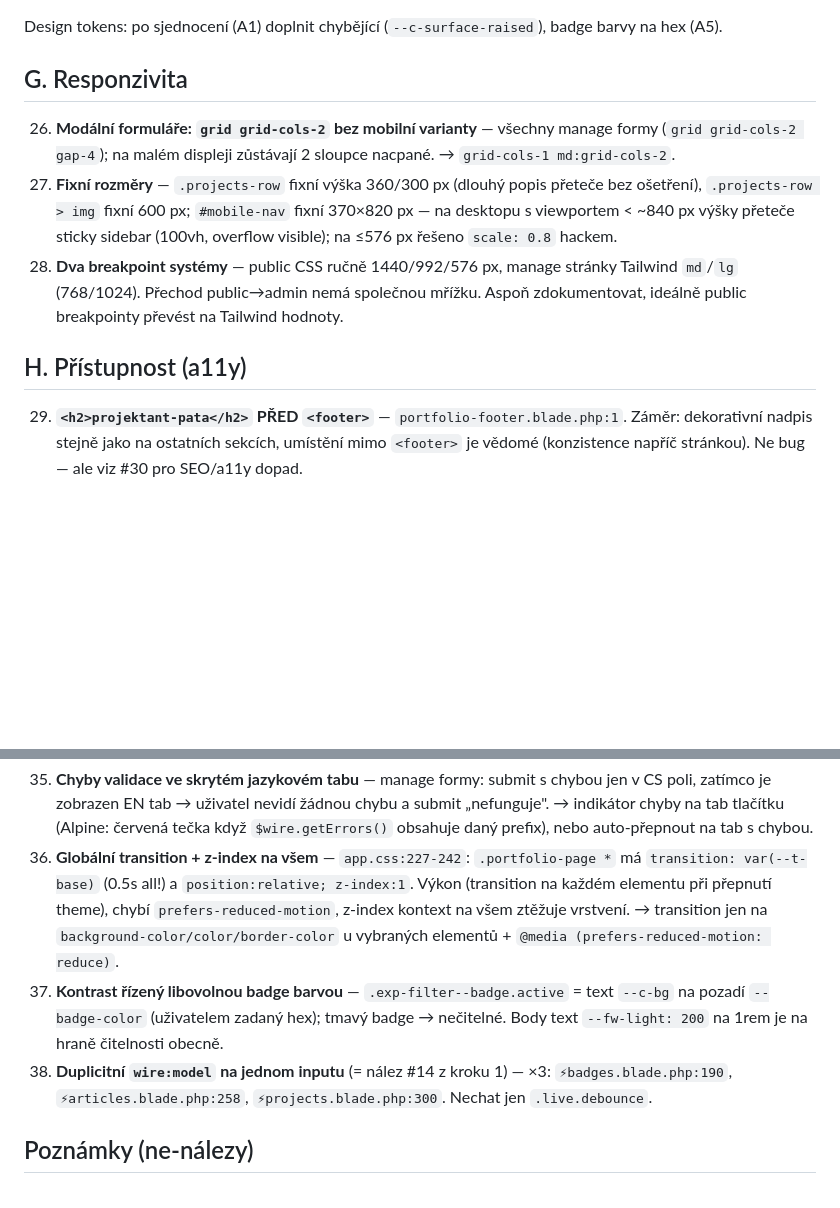
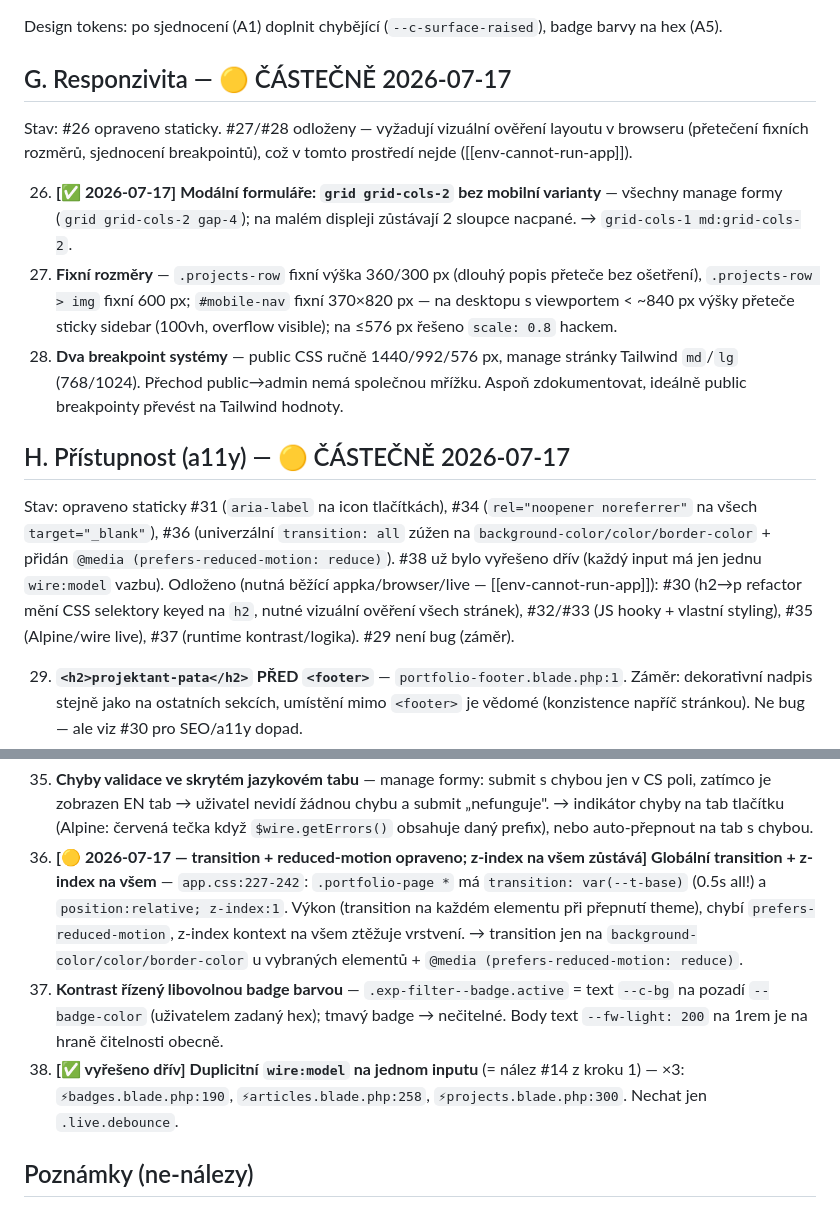
Before and after one commit to projektant-pata/portfolio, a Markdown page: docs/design-audit-findings.md, 2 parts joined by grey strips. Rendered like a GitHub page; blank space fills up the shorter version.

Commit message:
docs: mark design-audit G/H findings status
Annotate sections G (responsiveness) and H (a11y) with what was
fixed today (#26/#31/#34/#36, #38 already resolved) and what stays
deferred pending a running app.

Co-Authored-By: Claude Opus 4.8 <noreply@anthropic.com>
Claude-Session: https://claude.ai/code/session_014Gp4mJnCbcFW4XcEbA6qYo

```diff
--- a/docs/design-audit-findings.md
+++ b/docs/design-audit-findings.md
@@ -112,13 +112,17 @@ PHP strana (mimo scope designu, ale souvisí): CRUD logika manage stránek (sear
 
 Design tokens: po sjednocení (A1) doplnit chybějící (`--c-surface-raised`), badge barvy na hex (A5).
 
-## G. Responzivita
+## G. Responzivita — 🟡 ČÁSTEČNĚ 2026-07-17
 
-26. **Modální formuláře: `grid grid-cols-2` bez mobilní varianty** — všechny manage formy (`grid grid-cols-2 gap-4`); na malém displeji zůstávají 2 sloupce nacpané. → `grid-cols-1 md:grid-cols-2`.
+Stav: #26 opraveno staticky. #27/#28 odloženy — vyžadují vizuální ověření layoutu v browseru (přetečení fixních rozměrů, sjednocení breakpointů), což v tomto prostředí nejde ([[env-cannot-run-app]]).
+
+26. **[✅ 2026-07-17]** **Modální formuláře: `grid grid-cols-2` bez mobilní varianty** — všechny manage formy (`grid grid-cols-2 gap-4`); na malém displeji zůstávají 2 sloupce nacpané. → `grid-cols-1 md:grid-cols-2`.
 27. **Fixní rozměry** — `.projects-row` fixní výška 360/300 px (dlouhý popis přeteče bez ošetření), `.projects-row > img` fixní 600 px; `#mobile-nav` fixní 370×820 px — na desktopu s viewportem < ~840 px výšky přeteče sticky sidebar (100vh, overflow visible); na ≤576 px řešeno `scale: 0.8` hackem.
 28. **Dva breakpoint systémy** — public CSS ručně 1440/992/576 px, manage stránky Tailwind `md`/`lg` (768/1024). Přechod public→admin nemá společnou mřížku. Aspoň zdokumentovat, ideálně public breakpointy převést na Tailwind hodnoty.
 
-## H. Přístupnost (a11y)
+## H. Přístupnost (a11y) — 🟡 ČÁSTEČNĚ 2026-07-17
+
+Stav: opraveno staticky #31 (`aria-label` na icon tlačítkách), #34 (`rel="noopener noreferrer"` na všech `target="_blank"`), #36 (univerzální `transition: all` zúžen na `background-color/color/border-color` + přidán `@media (prefers-reduced-motion: reduce)`). #38 už bylo vyřešeno dřív (každý input má jen jednu `wire:model` vazbu). Odloženo (nutná běžící appka/browser/live — [[env-cannot-run-app]]): #30 (h2→p refactor mění CSS selektory keyed na `h2`, nutné vizuální ověření všech stránek), #32/#33 (JS hooky + vlastní styling), #35 (Alpine/wire live), #37 (runtime kontrast/logika). #29 není bug (záměr).
 
 29. **`<h2>projektant-pata</h2>` PŘED `<footer>`** — `portfolio-footer.blade.php:1`. Záměr: dekorativní nadpis stejně jako na ostatních sekcích, umístění mimo `<footer>` je vědomé (konzistence napříč stránkou). Ne bug — ale viz #30 pro SEO/a11y dopad.
 30. **Rozbitá hierarchie nadpisů kvůli dekorativním `h2`** — obří `h2` watermarky na každé sekci (záměr, ne chyba) skutečně nesou tag `<h2>`, takže search engine i screen reader outline je zaplaven opakovaným dekorativním textem místo skutečné struktury obsahu; `h3` ve stats kartách obsahuje jen číslo, `h1 → h4` skok v hero. **SEO dopad**: Google používá heading outline k pochopení struktury stránky — dekorativní watermarky v `h2` ředí relevanci skutečných nadpisů sekcí a matou strukturovaná data. **Návrh**: dekorativní watermark texty přepsat na `<p aria-hidden="true">` / `<div>` (vizuálně beze změny), a každé sekci dát *skutečný* sémantický nadpis (může být `sr-only`/vizuálně skrytý pokud dekorativní text sekci dostatečně popisuje vizuálně) tak, aby `h1 → h2 → h3` hierarchie odpovídala skutečnému obsahu. Čísla statistik nejsou nadpisy.
@@ -129,7 +133,7 @@ Design tokens: po sjednocení (A1) doplnit chybějící (`--c-surface-raised`),
 35. **Chyby validace ve skrytém jazykovém tabu** — manage formy: submit s chybou jen v CS poli, zatímco je zobrazen EN tab → uživatel nevidí žádnou chybu a submit „nefunguje". → indikátor chyby na tab tlačítku (Alpine: červená tečka když `$wire.getErrors()` obsahuje daný prefix), nebo auto-přepnout na tab s chybou.
-36. **Globální transition + z-index na všem** — `app.css:227-242`: `.portfolio-page *` má `transition: var(--t-base)` (0.5s all!) a `position:relative; z-index:1`. Výkon (transition na každém elementu při přepnutí theme), chybí `prefers-reduced-motion`, z-index kontext na všem ztěžuje vrstvení. → transition jen na `background-color/color/border-color` u vybraných elementů + `@media (prefers-reduced-motion: reduce)`.
+36. **[🟡 2026-07-17 — transition + reduced-motion opraveno; z-index na všem zůstává]** **Globální transition + z-index na všem** — `app.css:227-242`: `.portfolio-page *` má `transition: var(--t-base)` (0.5s all!) a `position:relative; z-index:1`. Výkon (transition na každém elementu při přepnutí theme), chybí `prefers-reduced-motion`, z-index kontext na všem ztěžuje vrstvení. → transition jen na `background-color/color/border-color` u vybraných elementů + `@media (prefers-reduced-motion: reduce)`.
 37. **Kontrast řízený libovolnou badge barvou** — `.exp-filter--badge.active` = text `--c-bg` na pozadí `--badge-color` (uživatelem zadaný hex); tmavý badge → nečitelné. Body text `--fw-light: 200` na 1rem je na hraně čitelnosti obecně.
-38. **Duplicitní `wire:model` na jednom inputu** (= nález #14 z kroku 1) — ×3: `⚡badges.blade.php:190`, `⚡articles.blade.php:258`, `⚡projects.blade.php:300`. Nechat jen `.live.debounce`.
+38. **[✅ vyřešeno dřív]** **Duplicitní `wire:model` na jednom inputu** (= nález #14 z kroku 1) — ×3: `⚡badges.blade.php:190`, `⚡articles.blade.php:258`, `⚡projects.blade.php:300`. Nechat jen `.live.debounce`.
 
 ## Poznámky (ne-nálezy)
 
```
Also changed, not shown: other parts of docs/design-audit-findings.md (+2 -2 lines).
